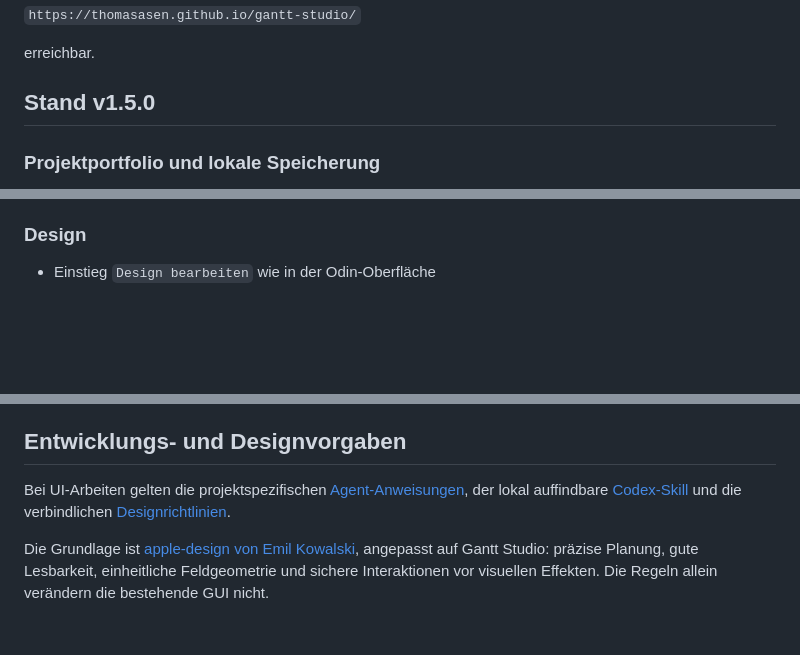
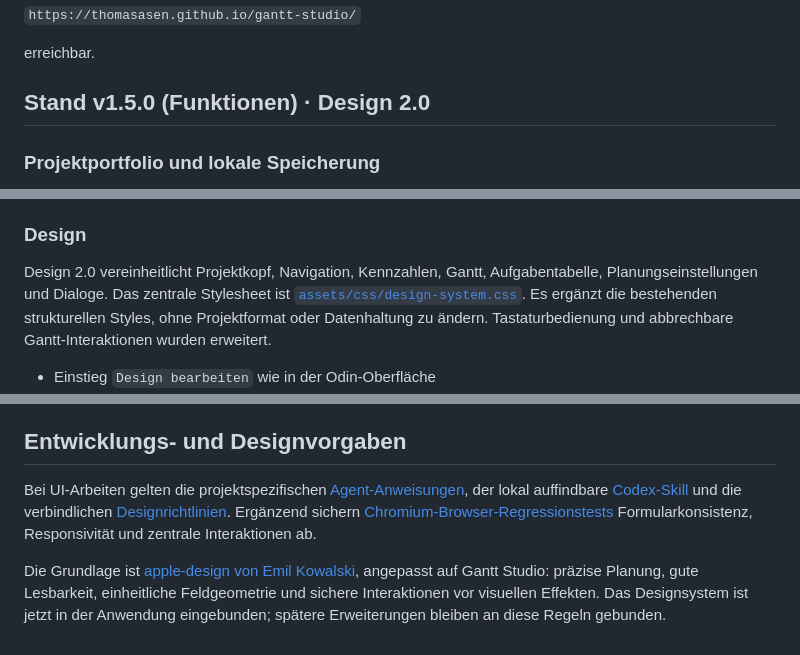
Before and after one commit to thomasasen/gantt-studio, a Markdown page: README.md, 3 parts joined by grey strips. Rendered like a GitHub page; blank space fills up the shorter version.

Commit message:
docs: align README.md with new Design 2.0 implementation

```diff
--- a/README.md
+++ b/README.md
@@ -10,7 +10,7 @@ Die Anwendung ist unter
 
 erreichbar.
 
-## Stand v1.5.0
+## Stand v1.5.0 (Funktionen) · Design 2.0
 
 ### Projektportfolio und lokale Speicherung
 
@@ -87,6 +87,9 @@ Die Odin-Phasenlogik wurde auf GitHub Pages übertragen:
 - integrierte Symbol-, Speicher- und Backup-Erklärung
 
 ### Design
+
+Design 2.0 vereinheitlicht Projektkopf, Navigation, Kennzahlen, Gantt, Aufgabentabelle, Planungseinstellungen und Dialoge. Das zentrale Stylesheet ist [`assets/css/design-system.css`](assets/css/design-system.css). Es ergänzt die bestehenden strukturellen Styles, ohne Projektformat oder Datenhaltung zu ändern. Tastaturbedienung und abbrechbare Gantt-Interaktionen wurden erweitert.
+
 
 - Einstieg `Design bearbeiten` wie in der Odin-Oberfläche
 - projektspezifische Farben für Primärfarbe, Akzent, Workstream, kritische Aufgaben, Meilensteine, Gates, Seiten- und Panelhintergrund
@@ -176,6 +179,6 @@ Der analysierte Odin-Build `frappe-gantt-online-editor` v1.1.3 besitzt weiterhin
 
 ## Entwicklungs- und Designvorgaben
 
-Bei UI-Arbeiten gelten die projektspezifischen [Agent-Anweisungen](AGENTS.md), der lokal auffindbare [Codex-Skill](.agents/skills/gantt-studio-design/SKILL.md) und die verbindlichen [Designrichtlinien](docs/design-guidelines.md).
+Bei UI-Arbeiten gelten die projektspezifischen [Agent-Anweisungen](AGENTS.md), der lokal auffindbare [Codex-Skill](.agents/skills/gantt-studio-design/SKILL.md) und die verbindlichen [Designrichtlinien](docs/design-guidelines.md). Ergänzend sichern [Chromium-Browser-Regressionstests](docs/ui-tests.md) Formularkonsistenz, Responsivität und zentrale Interaktionen ab.
 
-Die Grundlage ist [apple-design von Emil Kowalski](https://github.com/emilkowalski/skills/tree/main/skills/apple-design), angepasst auf Gantt Studio: präzise Planung, gute Lesbarkeit, einheitliche Feldgeometrie und sichere Interaktionen vor visuellen Effekten. Die Regeln allein verändern die bestehende GUI nicht.
+Die Grundlage ist [apple-design von Emil Kowalski](https://github.com/emilkowalski/skills/tree/main/skills/apple-design), angepasst auf Gantt Studio: präzise Planung, gute Lesbarkeit, einheitliche Feldgeometrie und sichere Interaktionen vor visuellen Effekten. Das Designsystem ist jetzt in der Anwendung eingebunden; spätere Erweiterungen bleiben an diese Regeln gebunden.
```
